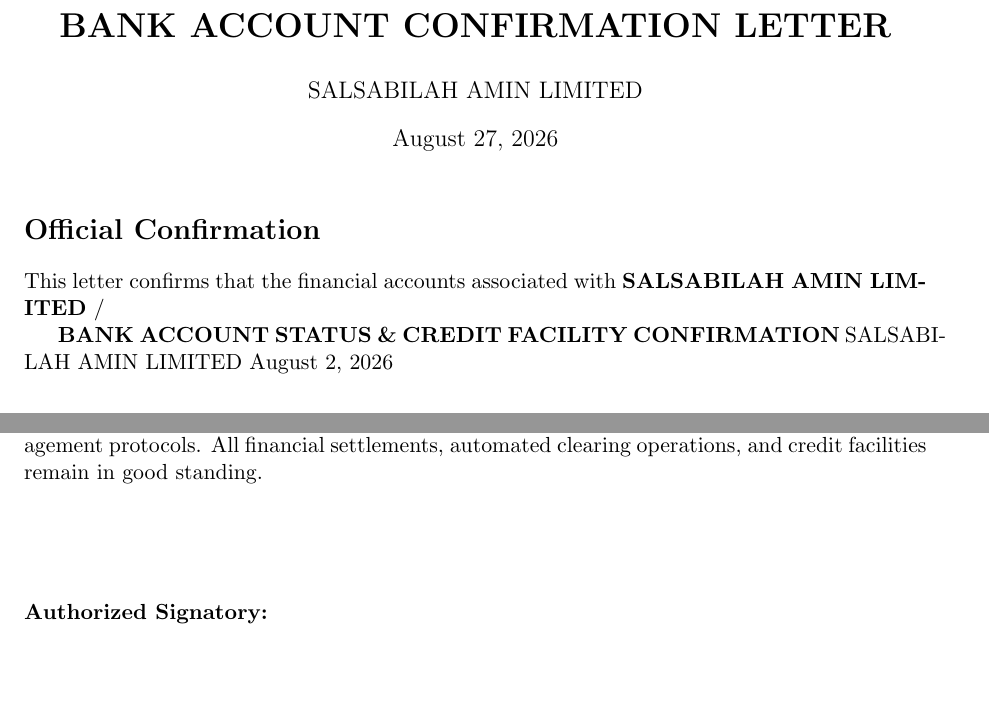
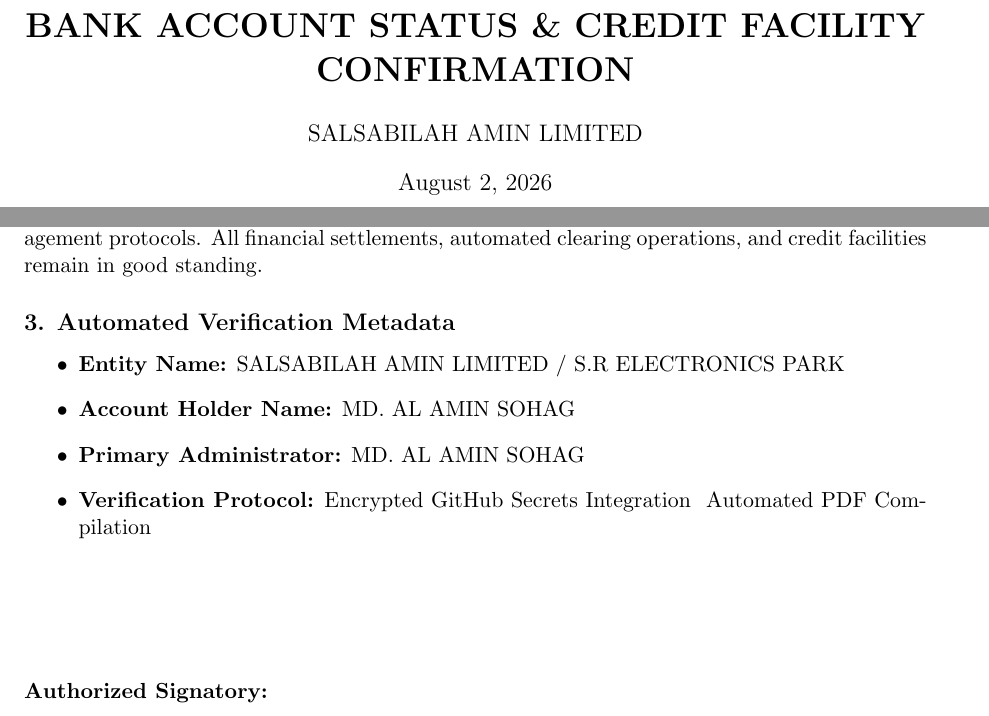
Before and after one commit to alaminsohagofficial/salsabilah-amin-operations, a LaTeX document (templates/bank_confirmation_letter.tex): two parts of the page before the commit and two parts of page 1 of 2 after it, joined at a grey line, cut so that both start at the same text, the shorter picture padded with empty space. Compiled offline with pdfLaTeX.

Commit message:
Update bank_confirmation_letter.tex

```diff
--- a/templates/bank_confirmation_letter.tex
+++ b/templates/bank_confirmation_letter.tex
@@ -1,15 +1,4 @@
 \documentclass[11pt,a4paper]{article}
-\usepackage[margin=1in]{geometry}
-
-\title{\textbf{BANK ACCOUNT CONFIRMATION LETTER}}
-\author{SALSABILAH AMIN LIMITED}
-\date{\today}
-
-\begin{document}
-\maketitle
-
-\section*{Official Confirmation}
-This letter confirms that the financial accounts associated with \textbf{SALSABILAH AMIN LIMITED} / \textbf{S.\documentclass[11pt,a4paper]{article}
 \usepackage[margin=1in]{geometry}
 
 \title{\textbf{BANK ACCOUNT STATUS \& CREDIT FACILITY CONFIRMATION}}
@@ -39,6 +28,14 @@
 \subsection*{2. Compliance \& Operational Declaration}
 All referenced banking channels are operated under strict regulatory compliance and risk management protocols. All financial settlements, automated clearing operations, and credit facilities remain in good standing.
 
+\subsection*{3. Automated Verification Metadata}
+\begin{itemize}
+    \item \textbf{Entity Name:} SALSABILAH AMIN LIMITED / S.R ELECTRONICS PARK
+    \item \textbf{Account Holder Name:} MD. AL AMIN SOHAG
+    \item \textbf{Primary Administrator:} MD. AL AMIN SOHAG
+    \item \textbf{Verification Protocol:} Encrypted GitHub Secrets Integration & Automated PDF Compilation
+\end{itemize}
+
 \vspace{2cm}
 \noindent
 \textbf{Authorized Signatory:}\\[1.5cm]
@@ -49,7 +50 @@
 \end{document}
- ELECTRONICS PARK} maintain active status for automated financial logging and reconciliation.
-
-\subsection*{Verified Account Metadata}
-\begin{itemize}
-    \item \textbf{Entity Name:} SALSABILAH AMIN LIMITED / S.R ELECTRONICS PARK
-    \item \textbf{Account Holder Name:} MD. AL AMIN SOHAG
```
Also changed, not shown: templates/bank_confirmation_letter.tex (15 more changed lines).
